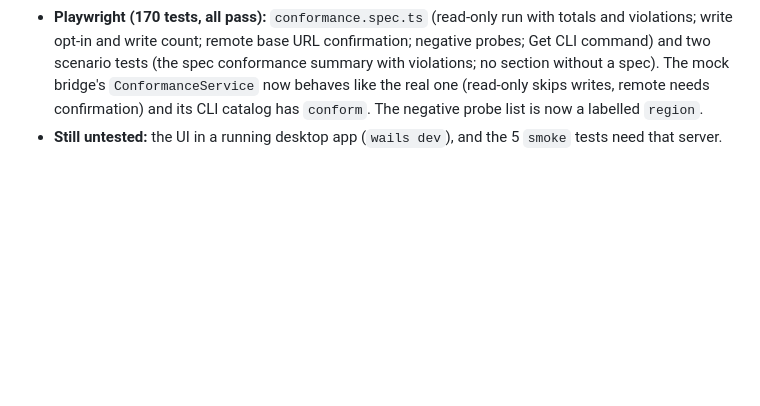
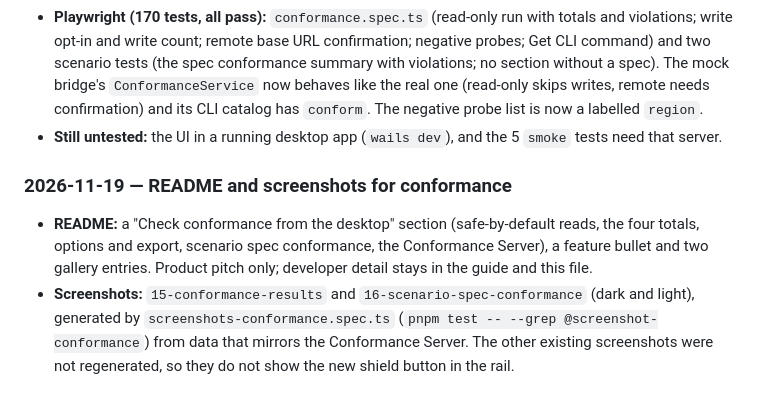
Before and after one commit to actions-marketplace-validations/fuvito_api-workbench, a Markdown page: CLAUDE.md, the part around the change. Rendered like a GitHub page; blank space fills up the shorter version.

```diff
--- a/CLAUDE.md
+++ b/CLAUDE.md
@@ -576,3 +576,8 @@ Do not implement or stub any of these without explicit user direction.
 - **Cancel:** `TestConformanceService_CancelStopsARunInProgress` (a run waiting on a slow server stops at once on `CancelConformance`, counts nothing as covered, and the service runs again afterwards).
 - **Playwright (170 tests, all pass):** `conformance.spec.ts` (read-only run with totals and violations; write opt-in and write count; remote base URL confirmation; negative probes; Get CLI command) and two scenario tests (the spec conformance summary with violations; no section without a spec). The mock bridge's `ConformanceService` now behaves like the real one (read-only skips writes, remote needs confirmation) and its CLI catalog has `conform`. The negative probe list is now a labelled `region`.
 - **Still untested:** the UI in a running desktop app (`wails dev`), and the 5 `smoke` tests need that server.
+
+### 2026-11-19 — README and screenshots for conformance
+
+- **README:** a "Check conformance from the desktop" section (safe-by-default reads, the four totals, options and export, scenario spec conformance, the Conformance Server), a feature bullet and two gallery entries. Product pitch only; developer detail stays in the guide and this file.
+- **Screenshots:** `15-conformance-results` and `16-scenario-spec-conformance` (dark and light), generated by `screenshots-conformance.spec.ts` (`pnpm test -- --grep @screenshot-conformance`) from data that mirrors the Conformance Server. The other existing screenshots were not regenerated, so they do not show the new shield button in the rail.
```
Also changed, not shown: README.md (+25 -1 lines), docs/images/15-conformance-results-light.png (added), docs/images/15-conformance-results.png (added), docs/images/16-scenario-spec-conformance-light.png (added), docs/images/16-scenario-spec-conformance.png (added), 1 other file.
